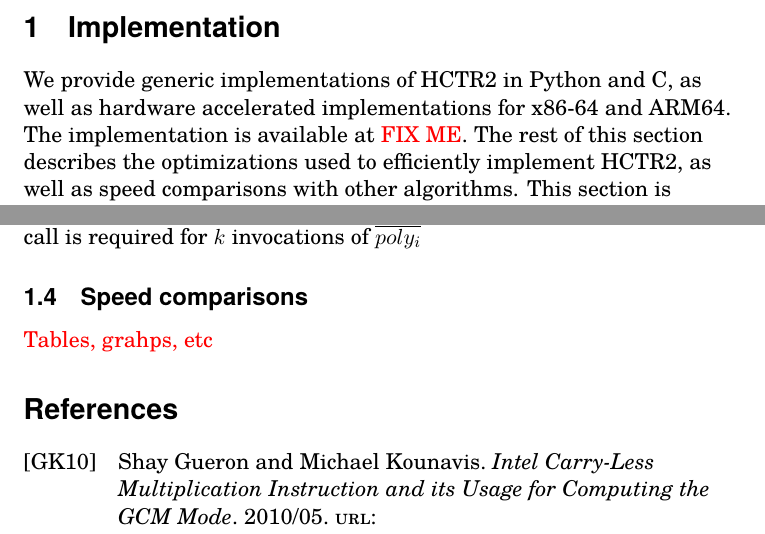
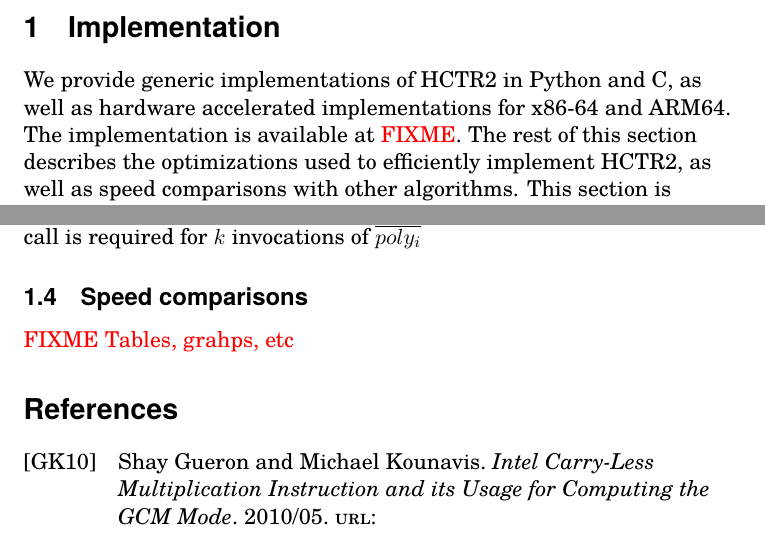
Before and after one commit to google/hctr2, a LaTeX document (implementation.tex): two parts of pages 1 and 5 of 5, joined at a grey line, cut so that both start at the same text. Compiled offline with XeLaTeX.

Commit message:
Use FIXME to mark what needs to be fixed

```diff
--- a/implementation.tex
+++ b/implementation.tex
@@ -11,7 +11,7 @@
 \documentclass[hctr.tex]{subfiles}
 \begin{document}
 \section{Implementation}\label{implementation}
-We provide generic implementations of HCTR2 in Python and C, as well as hardware accelerated implementations for x86-64 and ARM64. The implementation is available at {\color{red} FIX ME}. The rest of this section describes the optimizations used to efficiently implement HCTR2, as well as speed comparisons with other algorithms. This section is intended to document all of the design decisions made when implementing HCTR2 in assembly.
+We provide generic implementations of HCTR2 in Python and C, as well as hardware accelerated implementations for x86-64 and ARM64. The implementation is available at {\color{red} FIXME}. The rest of this section describes the optimizations used to efficiently implement HCTR2, as well as speed comparisons with other algorithms. This section is intended to document all of the design decisions made when implementing HCTR2 in assembly.
 
 \subsection{XCTR mode}
 Since the only difference between traditional CTR mode and XCTR is the counter, a slight modification to an accelerated CTR implementation yields an accelerated XCTR implementation. Our hardware accelerated XCTR implementation was adapted from the Linux kernel's implementation of CTR mode. The implementation retains all of its parallelism after modification.
@@ -112,8 +112,7 @@ Using this idea, we can remove the non-parallelism of $h^k$ and further amortize
 If we leave this polynomial in terms of $C$, $D$ and $E$, only one reduction call is required for $k$ invocations of $\overline{poly_i}$
 
 \subsection{Speed comparisons}
-{\color{red} Tables, grahps, etc}
-
+{\color{red} FIXME Tables, grahps, etc}
 
 \printbibliography[heading=bibintoc]
 \end{document}
```
